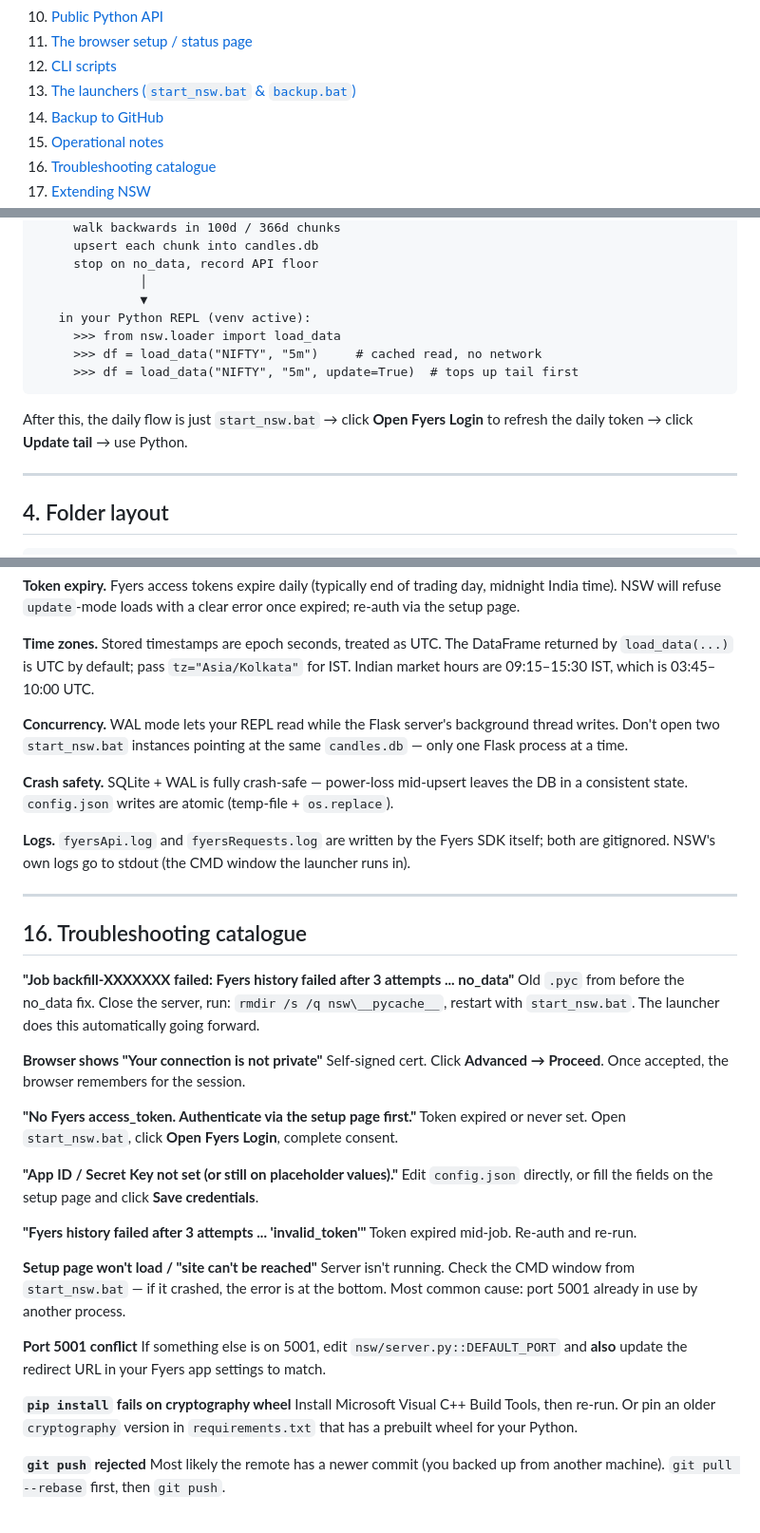
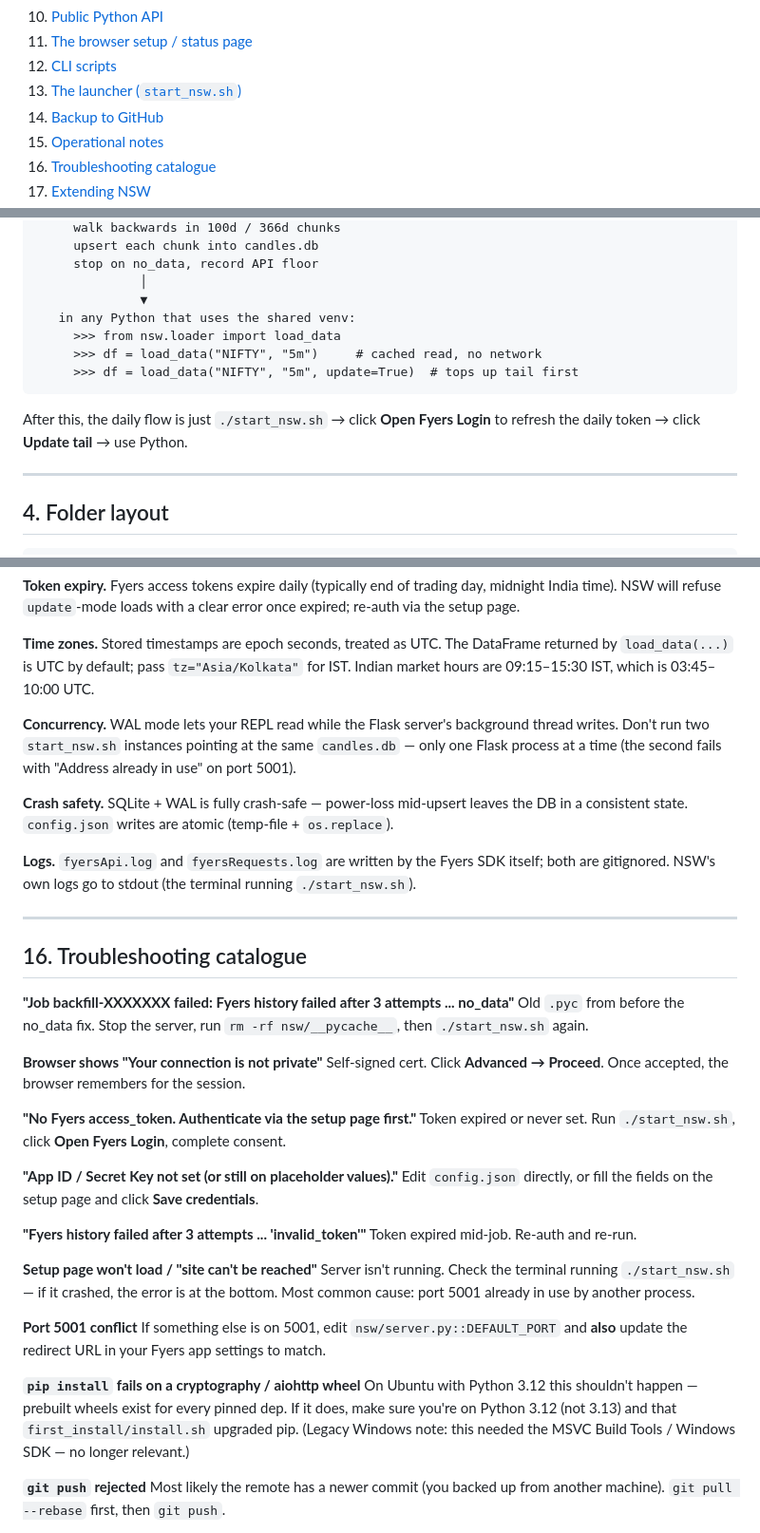
Before and after one commit to ForeSight-Research-Unlimited/quant-desk, a Markdown page: NSW/MANUAL.md, 3 parts joined by grey strips. Shown at 95% size. Rendered like a GitHub page.

````diff
--- a/NSW/MANUAL.md
+++ b/NSW/MANUAL.md
@@ -18,7 +18,7 @@ A complete guide to what NSW is, how it works, how to operate it day-to-day, and
 10. [Public Python API](#10-public-python-api)
 11. [The browser setup / status page](#11-the-browser-setup--status-page)
 12. [CLI scripts](#12-cli-scripts)
-13. [The launchers (`start_nsw.bat` & `backup.bat`)](#13-the-launchers-start_nswbat--backupbat)
+13. [The launcher (`start_nsw.sh`)](#13-the-launcher-start_nswsh)
 14. [Backup to GitHub](#14-backup-to-github)
 15. [Operational notes](#15-operational-notes)
 16. [Troubleshooting catalogue](#16-troubleshooting-catalogue)
@@ -90,13 +89,13 @@ What actually happens, in time-order, when you go from cold to "I have a DataFra
      stop on no_data, record API floor
               │
               ▼
-   in your Python REPL (venv active):
+   in any Python that uses the shared venv:
      >>> from nsw.loader import load_data
      >>> df = load_data("NIFTY", "5m")     # cached read, no network
      >>> df = load_data("NIFTY", "5m", update=True)  # tops up tail first
 ```
 
-After this, the daily flow is just `start_nsw.bat` → click **Open Fyers Login** to refresh the daily token → click **Update tail** → use Python.
+After this, the daily flow is just `./start_nsw.sh` → click **Open Fyers Login** to refresh the daily token → click **Update tail** → use Python.
 
 ---
 
@@ -526,24 +525,24 @@ cd "<your-path>/Quant Desk"
 
 **Time zones.** Stored timestamps are epoch seconds, treated as UTC. The DataFrame returned by `load_data(...)` is UTC by default; pass `tz="Asia/Kolkata"` for IST. Indian market hours are 09:15–15:30 IST, which is 03:45–10:00 UTC.
 
-**Concurrency.** WAL mode lets your REPL read while the Flask server's background thread writes. Don't open two `start_nsw.bat` instances pointing at the same `candles.db` — only one Flask process at a time.
+**Concurrency.** WAL mode lets your REPL read while the Flask server's background thread writes. Don't run two `start_nsw.sh` instances pointing at the same `candles.db` — only one Flask process at a time (the second fails with "Address already in use" on port 5001).
 
 **Crash safety.** SQLite + WAL is fully crash-safe — power-loss mid-upsert leaves the DB in a consistent state. `config.json` writes are atomic (temp-file + `os.replace`).
 
-**Logs.** `fyersApi.log` and `fyersRequests.log` are written by the Fyers SDK itself; both are gitignored. NSW's own logs go to stdout (the CMD window the launcher runs in).
+**Logs.** `fyersApi.log` and `fyersRequests.log` are written by the Fyers SDK itself; both are gitignored. NSW's own logs go to stdout (the terminal running `./start_nsw.sh`).
 
 ---
 
 ## 16. Troubleshooting catalogue
 
 **"Job backfill-XXXXXXX failed: Fyers history failed after 3 attempts ... no_data"**
-Old `.pyc` from before the no_data fix. Close the server, run: `rmdir /s /q nsw\__pycache__`, restart with `start_nsw.bat`. The launcher does this automatically going forward.
+Old `.pyc` from before the no_data fix. Stop the server, run `rm -rf nsw/__pycache__`, then `./start_nsw.sh` again.
 
 **Browser shows "Your connection is not private"**
 Self-signed cert. Click **Advanced → Proceed**. Once accepted, the browser remembers for the session.
 
 **"No Fyers access_token. Authenticate via the setup page first."**
-Token expired or never set. Open `start_nsw.bat`, click **Open Fyers Login**, complete consent.
+Token expired or never set. Run `./start_nsw.sh`, click **Open Fyers Login**, complete consent.
 
 **"App ID / Secret Key not set (or still on placeholder values)."**
 Edit `config.json` directly, or fill the fields on the setup page and click **Save credentials**.
@@ -552,13 +551,13 @@ Edit `config.json` directly, or fill the fields on the setup page and click **Sa
 Token expired mid-job. Re-auth and re-run.
 
 **Setup page won't load / "site can't be reached"**
-Server isn't running. Check the CMD window from `start_nsw.bat` — if it crashed, the error is at the bottom. Most common cause: port 5001 already in use by another process.
+Server isn't running. Check the terminal running `./start_nsw.sh` — if it crashed, the error is at the bottom. Most common cause: port 5001 already in use by another process.
 
 **Port 5001 conflict**
 If something else is on 5001, edit `nsw/server.py::DEFAULT_PORT` and **also** update the redirect URL in your Fyers app settings to match.
 
-**`pip install` fails on cryptography wheel**
-Install Microsoft Visual C++ Build Tools, then re-run. Or pin an older `cryptography` version in `requirements.txt` that has a prebuilt wheel for your Python.
+**`pip install` fails on a cryptography / aiohttp wheel**
+On Ubuntu with Python 3.12 this shouldn't happen — prebuilt wheels exist for every pinned dep. If it does, make sure you're on Python 3.12 (not 3.13) and that `first_install/install.sh` upgraded pip. (Legacy Windows note: this needed the MSVC Build Tools / Windows SDK — no longer relevant.)
 
 **`git push` rejected**
 Most likely the remote has a newer commit (you backed up from another machine). `git pull --rebase` first, then `git push`.
````
Also changed, not shown: other parts of NSW/MANUAL.md (+25 -26 lines).
